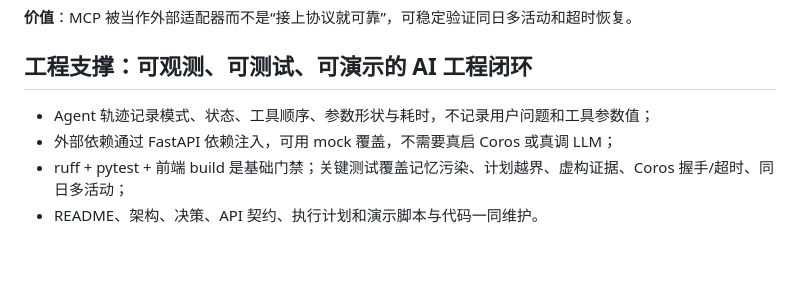
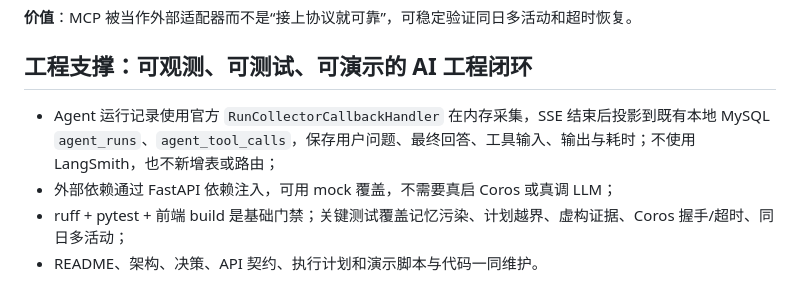
Before and after one commit to Leewx-char/FitAgent, a Markdown page: docs/interview/技术亮点.md, the part around the change. Rendered like a GitHub page; blank space fills up the shorter version.

```diff
--- a/docs/interview/技术亮点.md
+++ b/docs/interview/技术亮点.md
@@ -69,7 +69,7 @@
 
 ## 工程支撑：可观测、可测试、可演示的 AI 工程闭环
 
-- Agent 轨迹记录模式、状态、工具顺序、参数形状与耗时，不记录用户问题和工具参数值；
+- Agent 运行记录使用官方 `RunCollectorCallbackHandler` 在内存采集，SSE 结束后投影到既有本地 MySQL `agent_runs`、`agent_tool_calls`，保存用户问题、最终回答、工具输入、输出与耗时；不使用 LangSmith，也不新增表或路由；
 - 外部依赖通过 FastAPI 依赖注入，可用 mock 覆盖，不需要真启 Coros 或真调 LLM；
 - ruff + pytest + 前端 build 是基础门禁；关键测试覆盖记忆污染、计划越界、虚构证据、Coros 握手/超时、同日多活动；
 - README、架构、决策、API 契约、执行计划和演示脚本与代码一同维护。
```
Also changed, not shown: README.md (+6 -4 lines), docs/learning-guide.md (+5 -5 lines).
